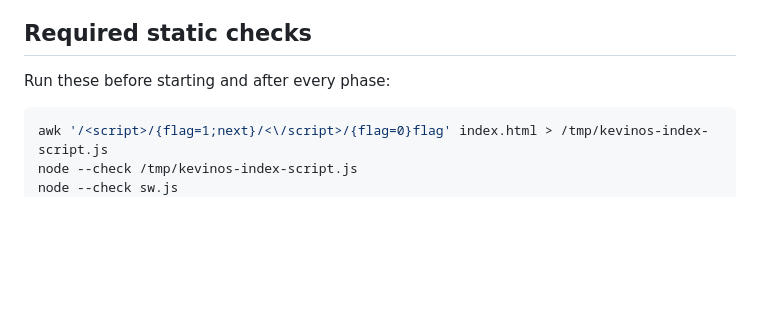
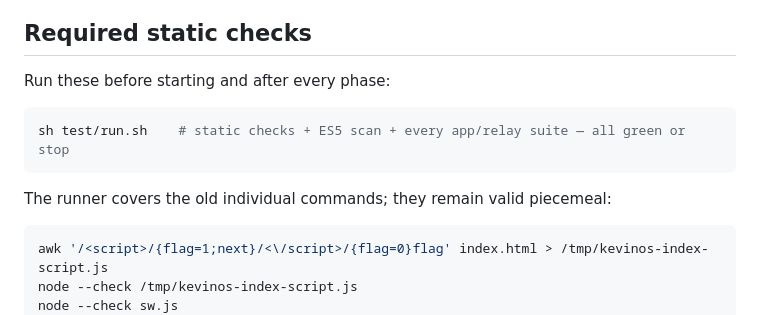
Before and after one commit to KevinBigham/kevinos, a Markdown page: MISSION.md, the part around the change. Drawn GitHub-style; blank space fills up the shorter version.

Commit message:
W1.29: point MISSION.md required checks at sh test/run.sh
Co-Authored-By: Claude Fable 5 <noreply@anthropic.com>

````diff
--- a/MISSION.md
+++ b/MISSION.md
@@ -92,6 +92,12 @@ You are working in marathon mode.
 ## Required static checks
 
 Run these before starting and after every phase:
+
+```sh
+sh test/run.sh    # static checks + ES5 scan + every app/relay suite — all green or stop
+```
+
+The runner covers the old individual commands; they remain valid piecemeal:
 
 ```sh
 awk '/<script>/{flag=1;next}/<\/script>/{flag=0}flag' index.html > /tmp/kevinos-index-script.js
````
